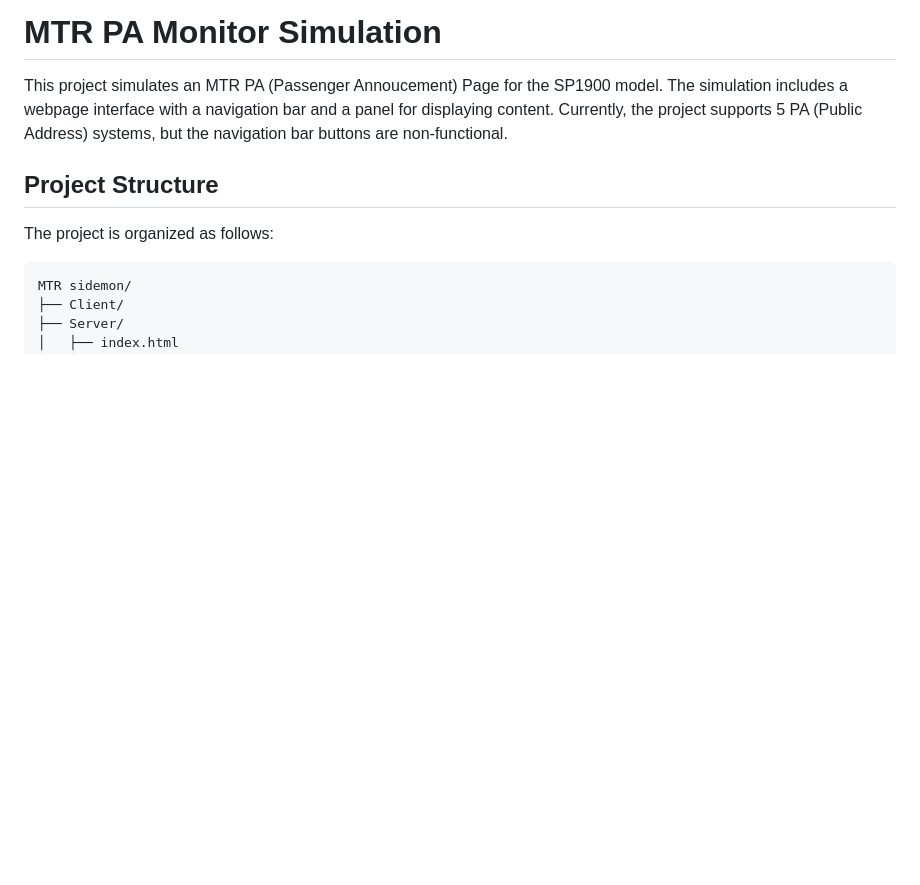
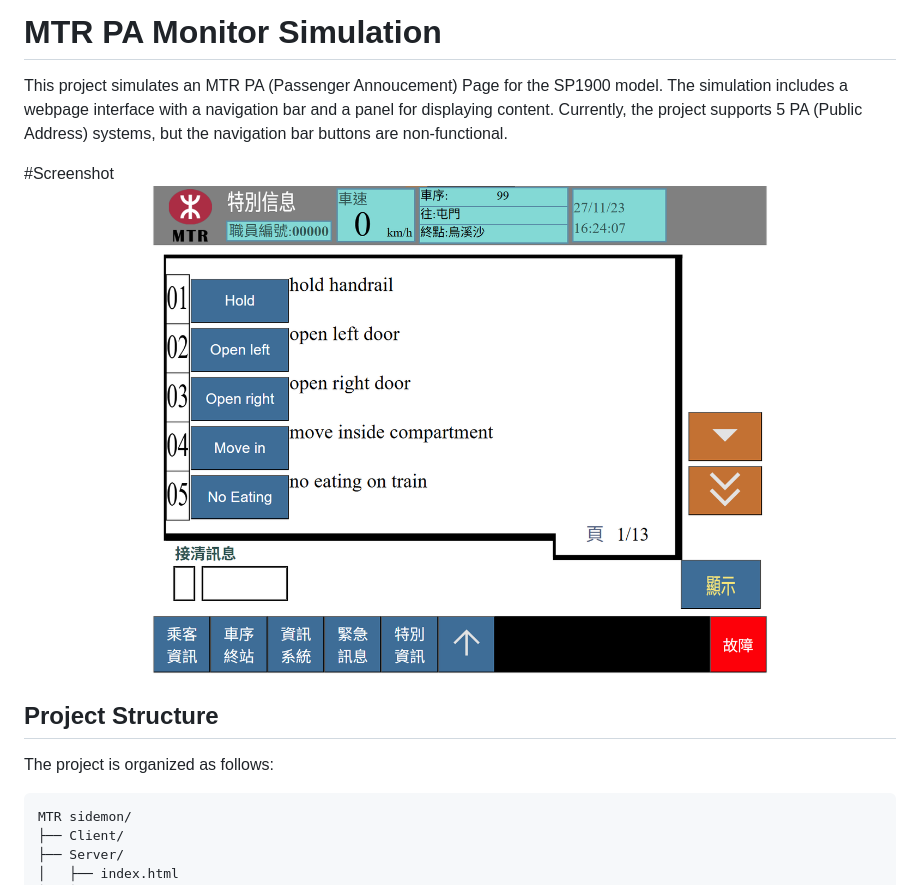
Before and after one commit to NeonMeowCube/MTR-PA-UI, a Markdown page: README.md, the part around the change. Drawn GitHub-style; pictures changed too: screenshot.png (added); blank space fills up the shorter version.

Commit message:
added screenshot to readme

```diff
--- a/README.md
+++ b/README.md
@@ -1,6 +1,9 @@
 # MTR PA Monitor Simulation
 
 This project simulates an MTR PA (Passenger Annoucement) Page for the SP1900 model. The simulation includes a webpage interface with a navigation bar and a panel for displaying content. Currently, the project supports 5 PA (Public Address) systems, but the navigation bar buttons are non-functional.
+
+#Screenshot
+![screenshot](screenshot.png)
 
 ## Project Structure
 
```
